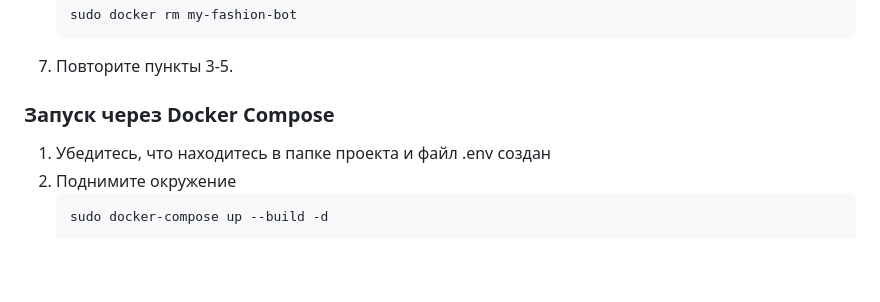
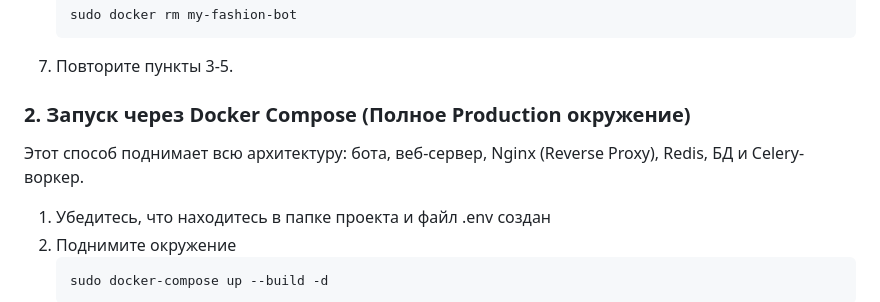
Before and after one commit to Kseniya-5/VKR, a Markdown page: Fashion_Bot/README.md, the part around one of its changes. Rendered like a GitHub page; blank space fills up the shorter version.

````diff
--- a/Fashion_Bot/README.md
+++ b/Fashion_Bot/README.md
@@ -74,7 +78,8 @@
 
 7. Повторите пункты 3-5.
 
-### Запуск через Docker Compose
+### 2. Запуск через Docker Compose (Полное Production окружение)
+Этот способ поднимает всю архитектуру: бота, веб-сервер, Nginx (Reverse Proxy), Redis, БД и Celery-воркер.
 1. Убедитесь, что находитесь в папке проекта и файл .env создан
 2. Поднимите окружение
    ```bash
````
Also changed, not shown: other parts of Fashion_Bot/README.md (+18 -8 lines).
